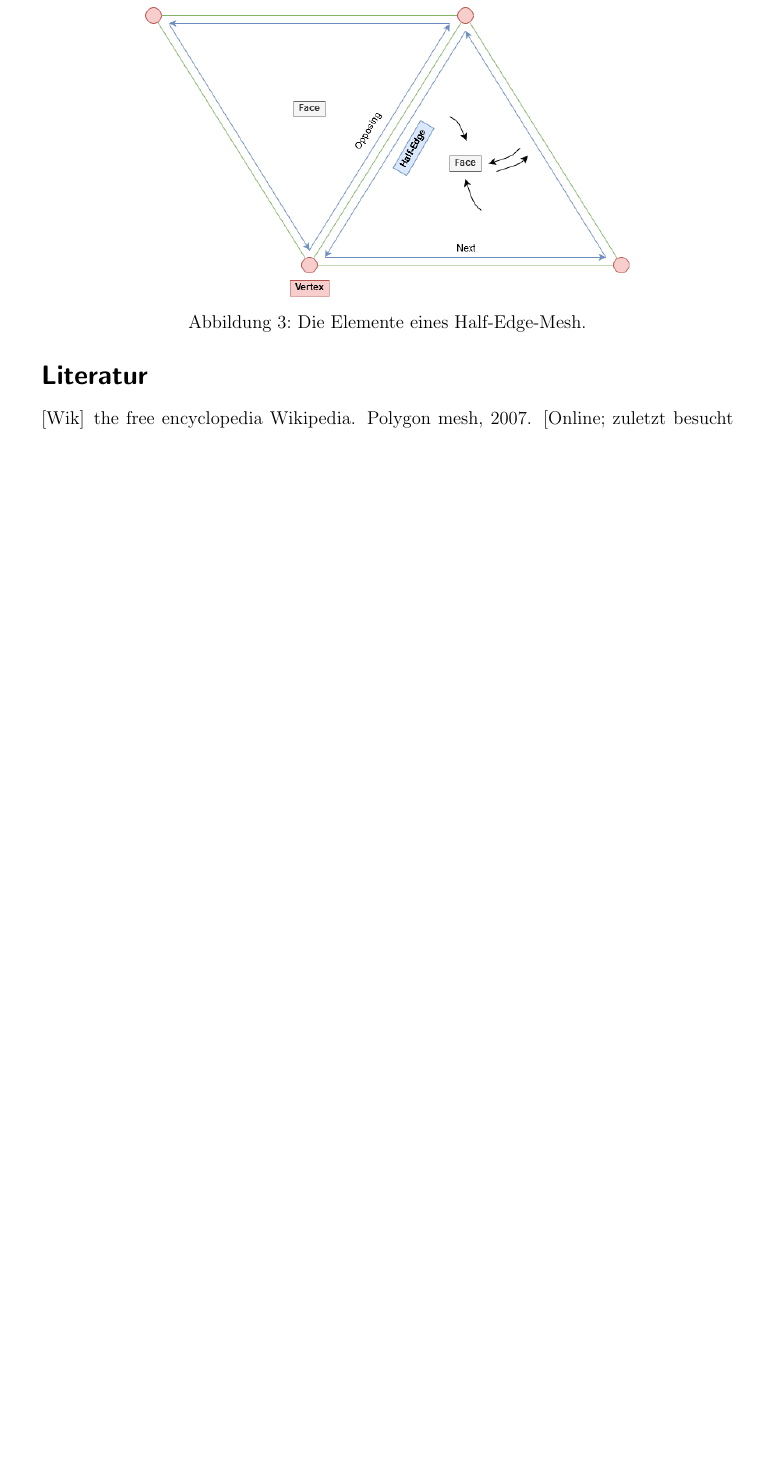
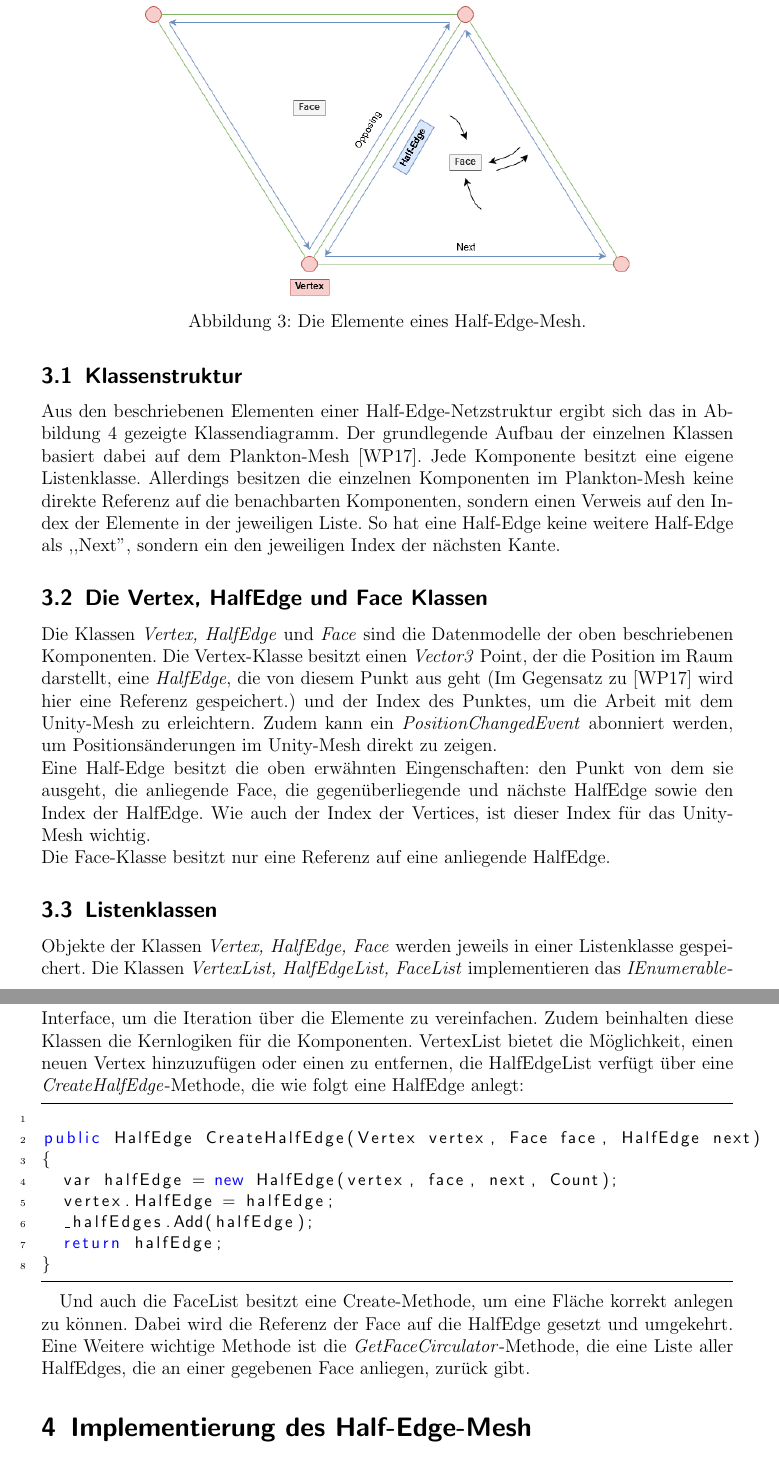
Before and after one commit to Thot38/HalfEdgeMeshThesis, a LaTeX document (Hauptdokument.tex, which reads 2_HalfEdgeMesh/HalfEdgeMesh.tex): part of page 5 of 5 before the commit and two parts of pages 5 and 6 of 8 after it, the two joined at a grey line, cut so that both start at the same text, the shorter picture padded with empty space. Compiled offline with pdfLaTeX.

Commit message:
! continued writing, have to rewrite stuff

```diff
--- a/2_HalfEdgeMesh/HalfEdgeMesh.tex
+++ b/2_HalfEdgeMesh/HalfEdgeMesh.tex
@@ -13,3 +13,30 @@ Jede Half-Edge besitzt eine Referenz auf die ihr gegen\"uberliegende Half-Edge u
 	\caption[Half-Edge-Mesh Schematik]{Die Elemente eines Half-Edge-Mesh.}
 	\label{fig:half-edge-mesh}
 \end{figure}
+
+\subsection{Klassenstruktur}
+Aus den beschriebenen Elementen einer Half-Edge-Netzstruktur ergibt sich das in Abbildung \ref{fig:classdiagramhalfedgemesh} gezeigte Klassendiagramm. Der grundlegende Aufbau der einzelnen Klassen basiert dabei auf dem Plankton-Mesh \cite{Meshmash2017}. Jede Komponente besitzt eine eigene Listenklasse. Allerdings besitzen die einzelnen Komponenten im Plankton-Mesh keine direkte Referenz auf die benachbarten Komponenten, sondern einen Verweis auf den Index der Elemente in der jeweiligen Liste. So hat eine Half-Edge keine weitere Half-Edge als ,,Next'', sondern ein den jeweiligen Index der n\"achsten Kante.
+
+\subsection{Die Vertex, HalfEdge und Face Klassen}
+Die Klassen \textit{Vertex, HalfEdge} und \textit{Face} sind die Datenmodelle der oben beschriebenen Komponenten. Die Vertex-Klasse besitzt einen \textit{Vector3} Point, der die Position im Raum darstellt, eine \textit{HalfEdge}, die von diesem Punkt aus geht (Im Gegensatz zu \cite{Meshmash2017} wird hier eine Referenz gespeichert.) und der Index des Punktes, um die Arbeit mit dem Unity-Mesh zu erleichtern. Zudem kann ein \textit{PositionChangedEvent} abonniert werden, um Positions\"anderungen im Unity-Mesh direkt zu zeigen.
+\\
+Eine Half-Edge besitzt die oben erw\"ahnten Eingenschaften: den Punkt von dem sie ausgeht, die anliegende Face, die gegen\"uberliegende und n\"achste HalfEdge sowie den Index der HalfEdge. Wie auch der Index der Vertices, ist dieser Index f\"ur das Unity-Mesh wichtig.
+\\
+Die Face-Klasse besitzt nur eine Referenz auf eine anliegende HalfEdge.
+
+\subsection{Listenklassen}
+Objekte der Klassen \textit{Vertex, HalfEdge, Face} werden jeweils in einer Listenklasse gespeichert. Die Klassen \textit{VertexList, HalfEdgeList, FaceList} implementieren das \textit{IEnumerable}-Interface, um die Iteration \"uber die Elemente zu vereinfachen. Zudem beinhalten diese Klassen die Kernlogiken f\"ur die Komponenten. VertexList bietet die M\"oglichkeit, einen neuen Vertex hinzuzuf\"ugen oder einen zu entfernen, die HalfEdgeList verf\"ugt \"uber eine  \textit{CreateHalfEdge}-Methode, die wie folgt eine HalfEdge anlegt:
+
+\begin{lstlisting}
+
+public HalfEdge CreateHalfEdge(Vertex vertex, Face face, HalfEdge next)
+{
+	var halfEdge = new HalfEdge(vertex, face, next, Count);
+	vertex.HalfEdge = halfEdge;
+	_halfEdges.Add(halfEdge);
+	return halfEdge;
+}
+
+\end{lstlisting}
+
+Und auch die FaceList besitzt eine Create-Methode, um eine Fl\"ache korrekt anlegen zu k\"onnen. Dabei wird die Referenz der Face auf die HalfEdge gesetzt und umgekehrt. Eine Weitere wichtige Methode ist die \textit{GetFaceCirculator}-Methode, die eine Liste aller HalfEdges, die an einer gegebenen Face anliegen, zur\"uck gibt.
@@ -15,0 +48,6 @@ Jede Half-Edge besitzt eine Referenz auf die ihr gegen\"uberliegende Half-Edge u
+	\label{fig:classdiagramhalfedgemesh}
+\end{figure}
+
+
+\section{Implementierung des Half-Edge-Mesh}
+Die Oben genannten Listenklassen werden von der \textit{HalfEdgeMesh}-Klasse verwendet, um aus der beschriebenen Half-Edge-Datenstruktur ein von Unity renderbares Mesh zu erstellen.
```
Also changed, not shown: 1_Einleitung/Einleitung.tex (+1 -1 lines), Hauptdokument.bib (+12 -2 lines), Half-Edge-Mesh.tex (added), Hauptdokument.bbl, Hauptdokument.pdf, Images/ClassDiagramHalfEdgeMesh.png, Images/ClassDiagramHalfEdgeMeshOLD.png (added), 2_HalfEdgeMesh/HalfEdgeMesh.tex (5 more changed lines), 3 other files.
